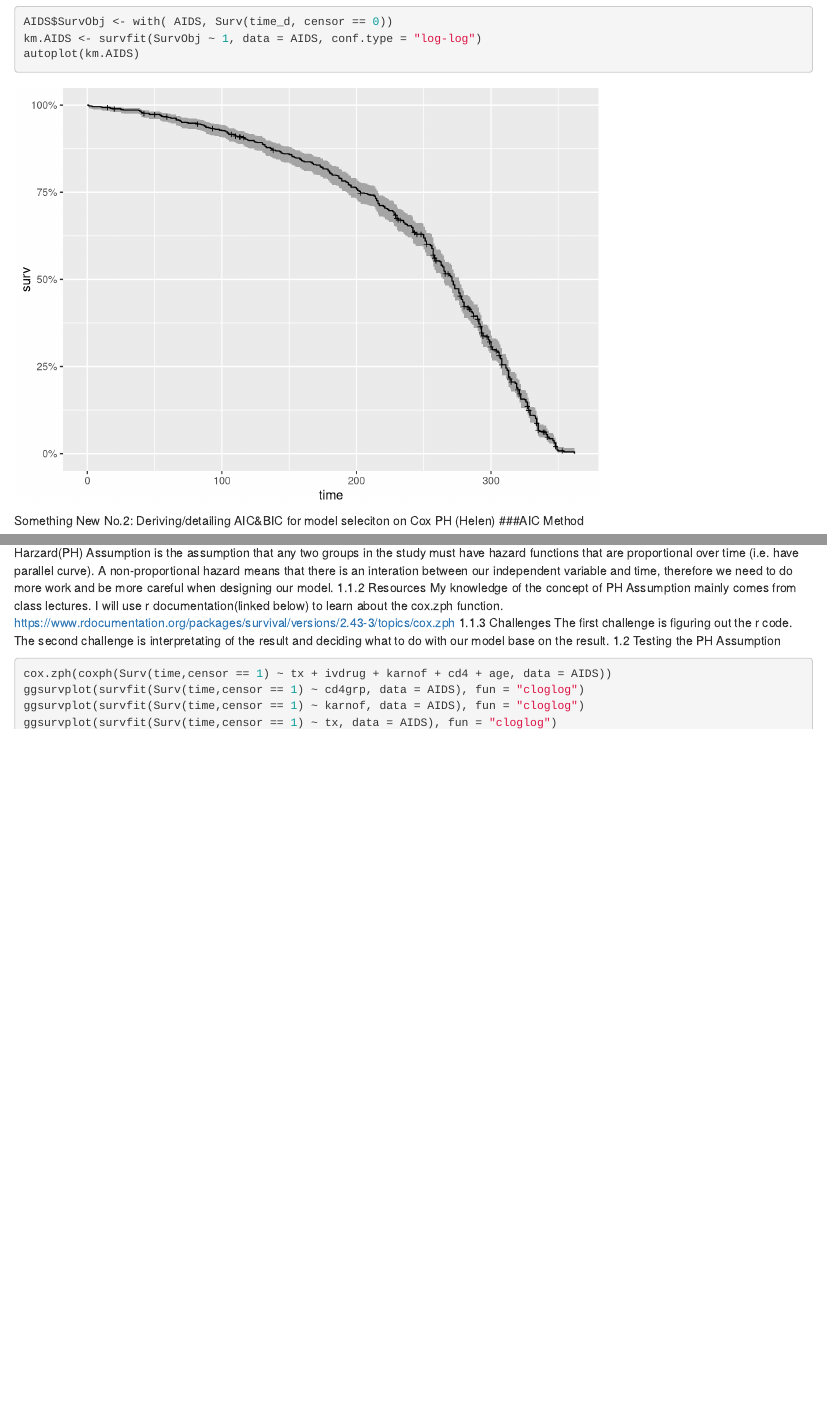
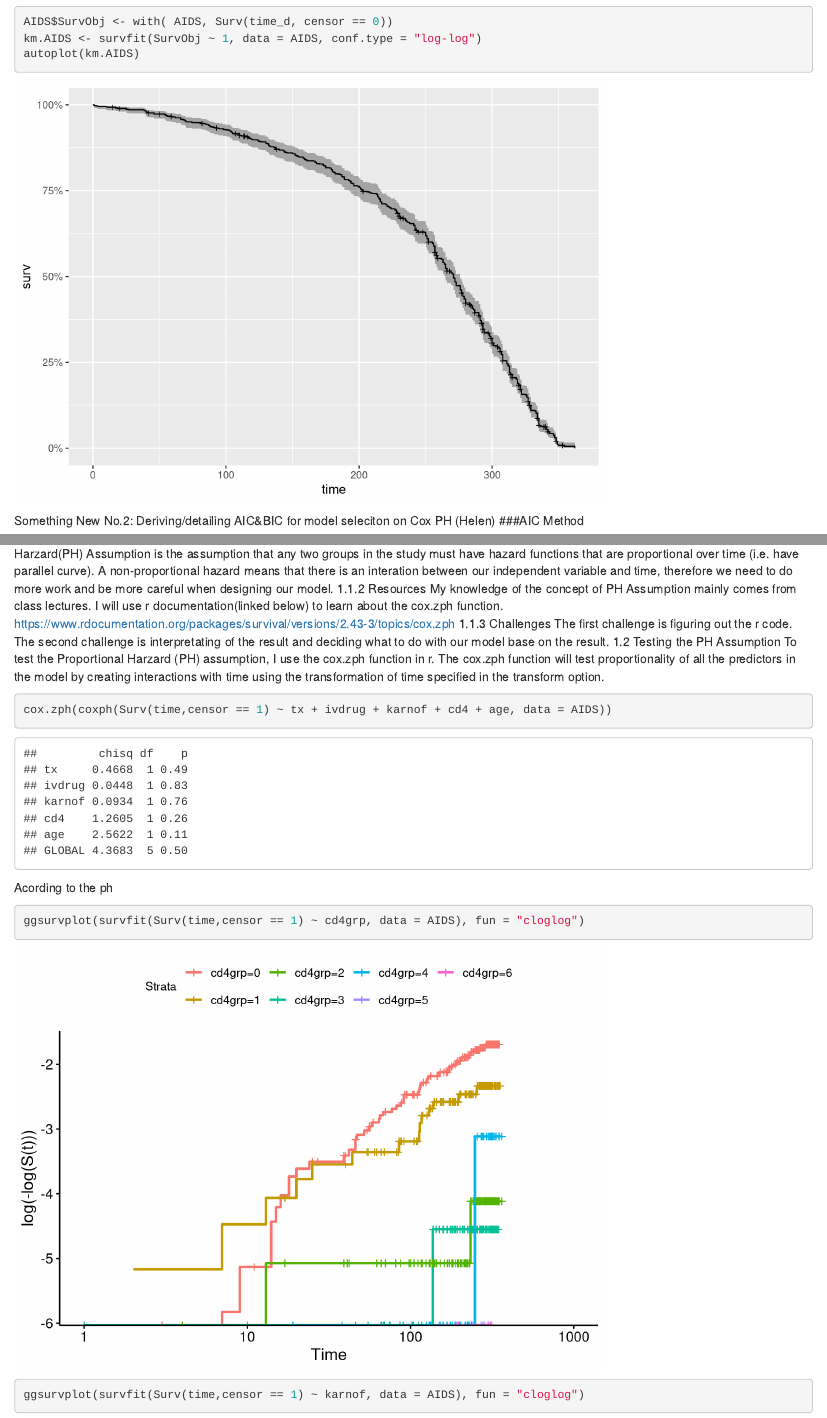
Before and after one commit to YuqingY/Survival-Analysis-Porject, an R Markdown document (EDA.Rmd): the page in a window 1100 px wide, from 360 px down, and a second part further down, joined at a grey line. Rendered offline with R 4.5, knitr and Pandoc, with nearby package versions.

Commit message:
Ph Assumption

````diff
--- a/EDA.Rmd
+++ b/EDA.Rmd
@@ -14,10 +14,13 @@ library(ggfortify)
 library(survival)
 library(reshape2)
 library(ggplot2)
+library(survminer)
 ```
 
 ```{r, include=FALSE}
-AIDS <- read_csv("~/Desktop/Math150-Project/AIDSdata.csv")
+AIDS <- read_csv("~/Desktop/Survival-Analysis-Project/AIDSdata.csv")
+AIDS$cd4grp <- floor(AIDS$cd4/50)
+AIDS$agegrp <- floor(AIDS$age/10)
 ```
 ```{r}
 summary(AIDS$age)
@@ -91,8 +94,12 @@ Something New
     interpretating of the result and deciding what to do with our model base on
     the result.
 1.2 Testing the PH Assumption
+To test the Proportional Harzard (PH) assumption, I use the cox.zph function in r. The cox.zph function will test proportionality of all the predictors in the model by creating interactions with time using the transformation of time specified in the transform option.
 ```{r}
 cox.zph(coxph(Surv(time,censor == 1) ~ tx + ivdrug + karnof + cd4 + age, data = AIDS))
+```
+Acording to the ph
+```{r}
 ggsurvplot(survfit(Surv(time,censor == 1) ~ cd4grp, data = AIDS), fun = "cloglog")
 ggsurvplot(survfit(Surv(time,censor == 1) ~ karnof, data = AIDS), fun = "cloglog")
 ggsurvplot(survfit(Surv(time,censor == 1) ~ tx, data = AIDS), fun = "cloglog")
````
